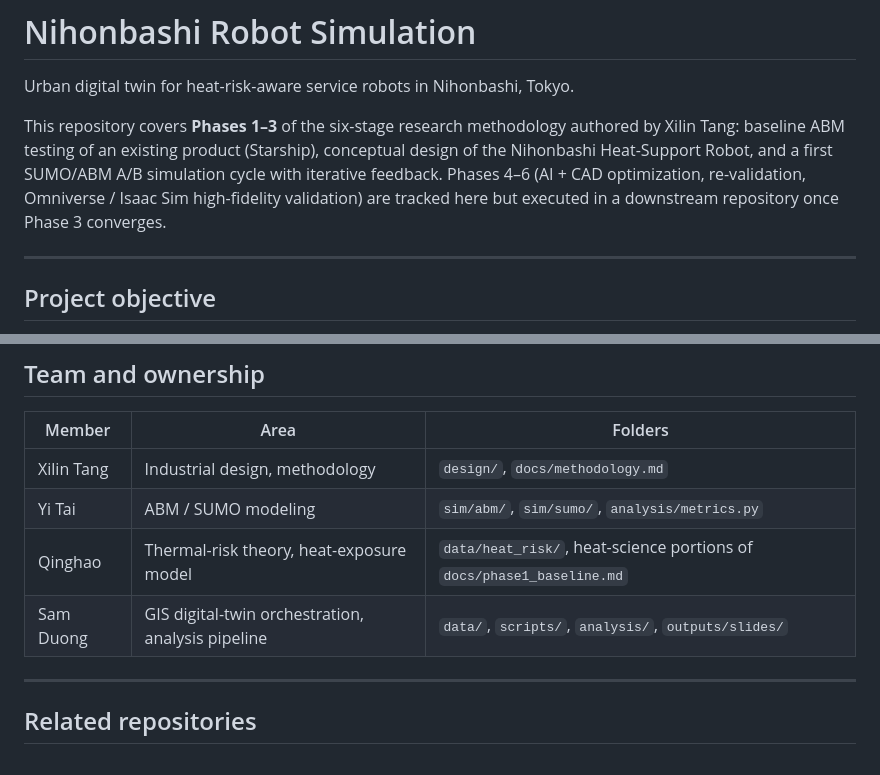
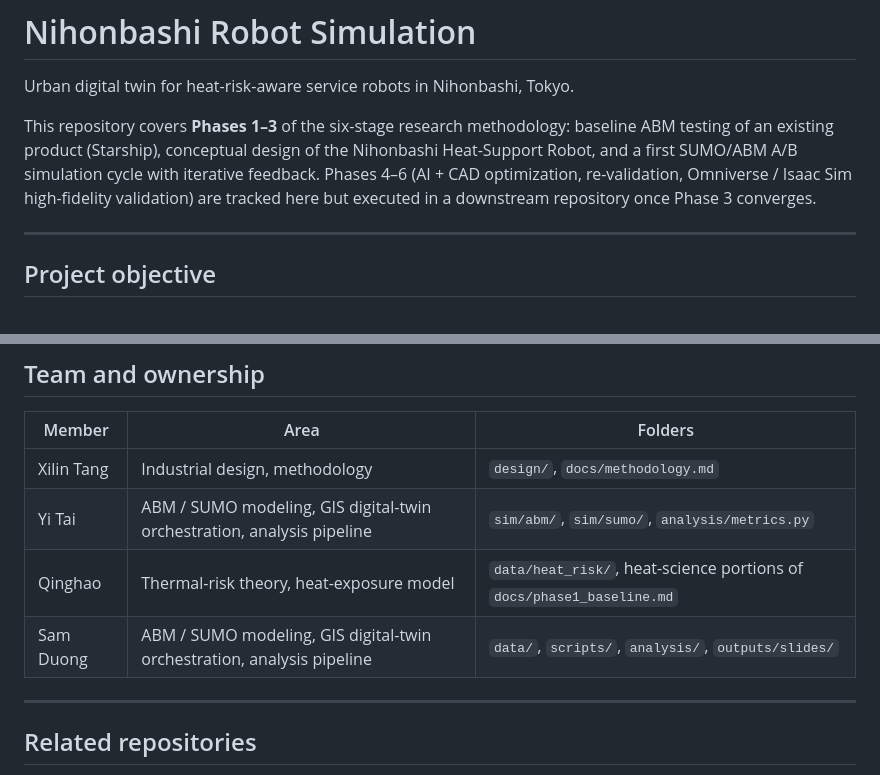
Before and after one commit to SamDuo/nihonbashi-robot-sim, a Markdown page: README.md, 2 parts joined by grey strips. GitHub-like rendering.

Commit message:
Update README with member roles and project details
Clarified team member roles and improved project description.

```diff
--- a/README.md
+++ b/README.md
@@ -2,7 +2,7 @@
 
 Urban digital twin for heat-risk-aware service robots in Nihonbashi, Tokyo.
 
-This repository covers **Phases 1–3** of the six-stage research methodology authored by Xilin Tang: baseline ABM testing of an existing product (Starship), conceptual design of the Nihonbashi Heat-Support Robot, and a first SUMO/ABM A/B simulation cycle with iterative feedback. Phases 4–6 (AI + CAD optimization, re-validation, Omniverse / Isaac Sim high-fidelity validation) are tracked here but executed in a downstream repository once Phase 3 converges.
+This repository covers **Phases 1–3** of the six-stage research methodology: baseline ABM testing of an existing product (Starship), conceptual design of the Nihonbashi Heat-Support Robot, and a first SUMO/ABM A/B simulation cycle with iterative feedback. Phases 4–6 (AI + CAD optimization, re-validation, Omniverse / Isaac Sim high-fidelity validation) are tracked here but executed in a downstream repository once Phase 3 converges.
 
 ---
 
@@ -58,9 +58,9 @@ Then read `docs/phase1_baseline.md` to see the current run protocol.
 | Member | Area | Folders |
 |---|---|---|
 | Xilin Tang | Industrial design, methodology | `design/`, `docs/methodology.md` |
-| Yi Tai | ABM / SUMO modeling | `sim/abm/`, `sim/sumo/`, `analysis/metrics.py` |
+| Yi Tai | ABM / SUMO modeling,  GIS digital-twin orchestration, analysis pipeline | `sim/abm/`, `sim/sumo/`, `analysis/metrics.py` |
 | Qinghao | Thermal-risk theory, heat-exposure model | `data/heat_risk/`, heat-science portions of `docs/phase1_baseline.md` |
-| Sam Duong | GIS digital-twin orchestration, analysis pipeline | `data/`, `scripts/`, `analysis/`, `outputs/slides/` |
+| Sam Duong | ABM / SUMO modeling, GIS digital-twin orchestration, analysis pipeline | `data/`, `scripts/`, `analysis/`, `outputs/slides/` |
 
 ---
 
```
